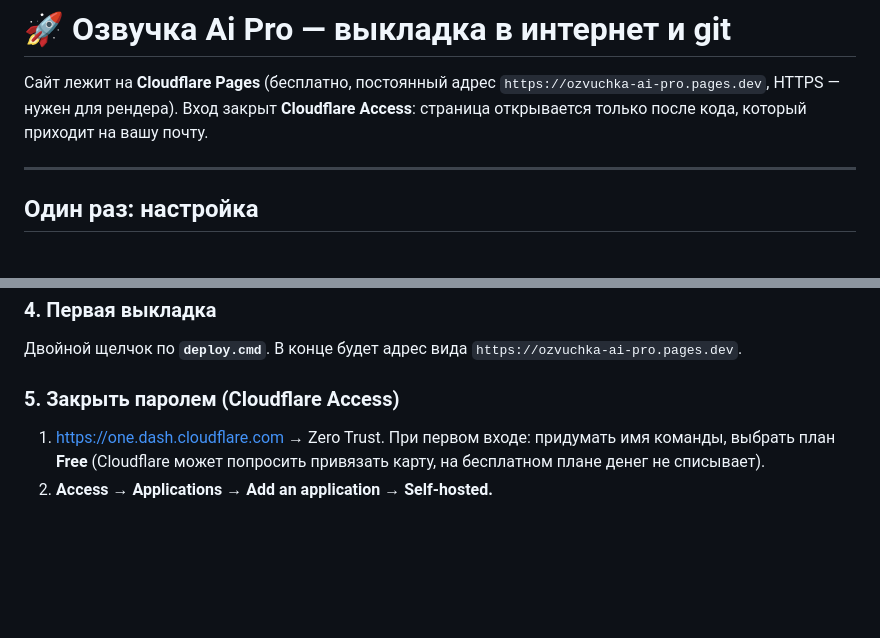
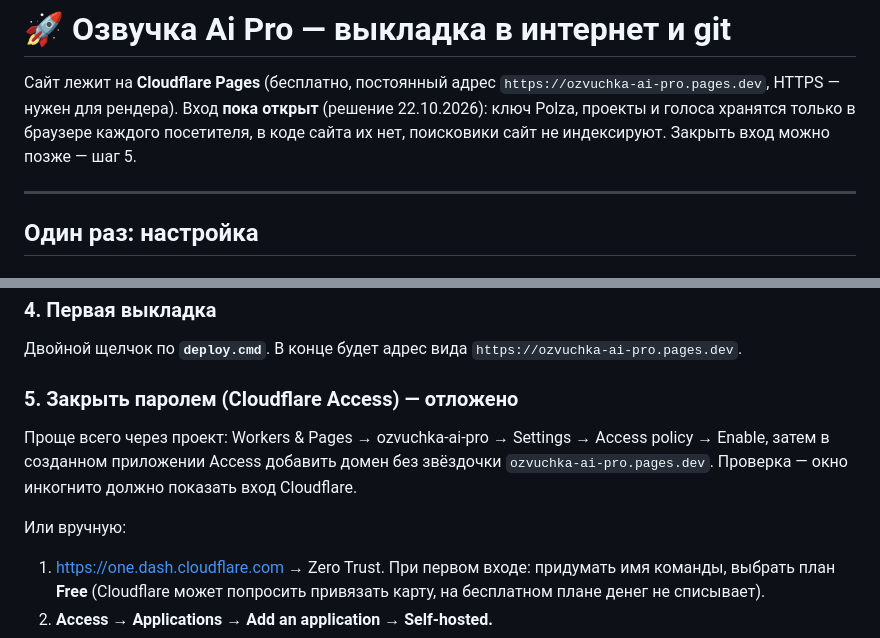
Before and after one commit to psih-coder/ozvuchka, a Markdown page: DEPLOY.md, 2 parts joined by grey strips. Drawn GitHub-style; blank space fills up the shorter version.

Commit message:
DEPLOY.md: защита входом отложена
Co-Authored-By: Claude Opus 5.5 <noreply@anthropic.com>

```diff
--- a/DEPLOY.md
+++ b/DEPLOY.md
@@ -1,7 +1,7 @@
 # 🚀 Озвучка Ai Pro — выкладка в интернет и git
 
 Сайт лежит на **Cloudflare Pages** (бесплатно, постоянный адрес `https://ozvuchka-ai-pro.pages.dev`, HTTPS — нужен для рендера).
-Вход закрыт **Cloudflare Access**: страница открывается только после кода, который приходит на вашу почту.
+Вход **пока открыт** (решение 22.10.2026): ключ Polza, проекты и голоса хранятся только в браузере каждого посетителя, в коде сайта их нет, поисковики сайт не индексируют. Закрыть вход можно позже — шаг 5.
 
 ---
 
@@ -28,7 +28,10 @@ npx wrangler pages project create ozvuchka-ai-pro --production-branch main --for
 ### 4. Первая выкладка
 Двойной щелчок по **`deploy.cmd`**. В конце будет адрес вида `https://ozvuchka-ai-pro.pages.dev`.
 
-### 5. Закрыть паролем (Cloudflare Access)
+### 5. Закрыть паролем (Cloudflare Access) — отложено
+Проще всего через проект: Workers & Pages → ozvuchka-ai-pro → Settings → Access policy → Enable, затем в созданном приложении Access добавить домен без звёздочки `ozvuchka-ai-pro.pages.dev`. Проверка — окно инкогнито должно показать вход Cloudflare.
+
+Или вручную:
 1. https://one.dash.cloudflare.com → Zero Trust. При первом входе: придумать имя команды, выбрать план **Free** (Cloudflare может попросить привязать карту, на бесплатном плане денег не списывает).
 2. **Access → Applications → Add an application → Self-hosted.**
 3. Application domain: `ozvuchka-ai-pro.pages.dev`. Добавьте второй домен: `*.ozvuchka-ai-pro.pages.dev` — это закроет и тестовые адреса выкладок.
```
